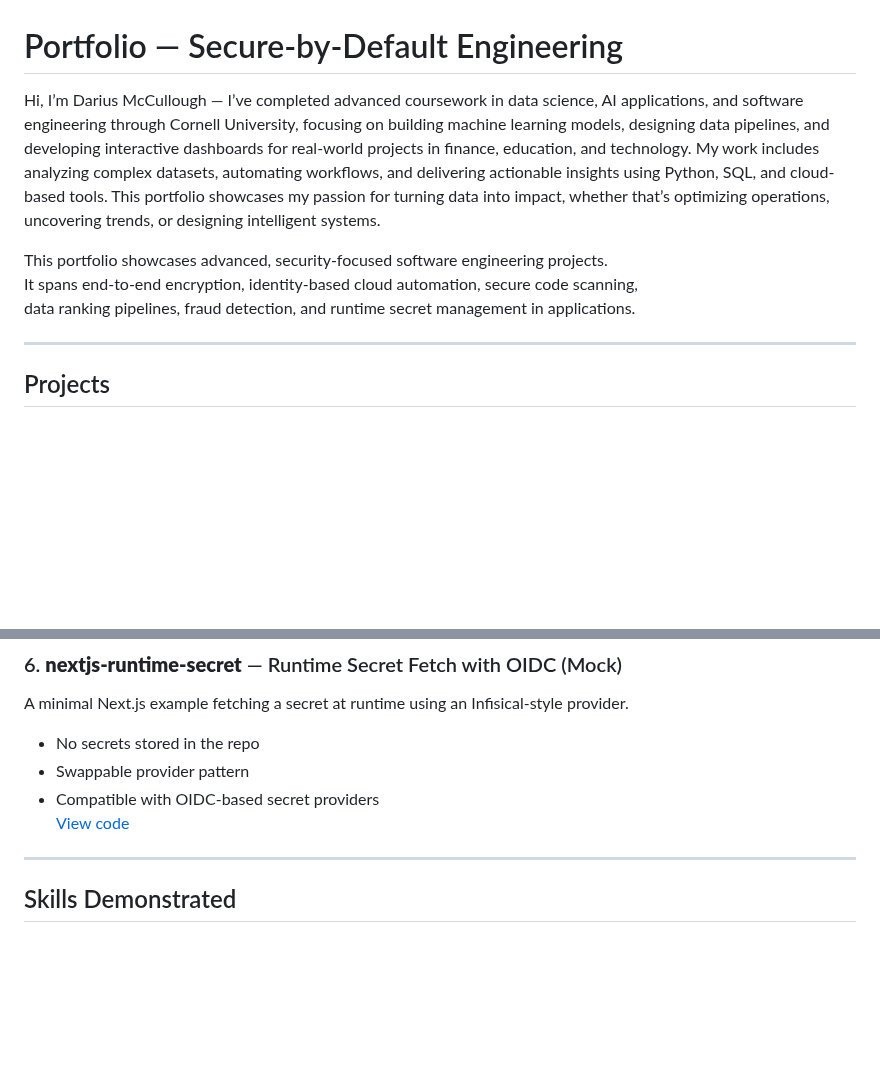
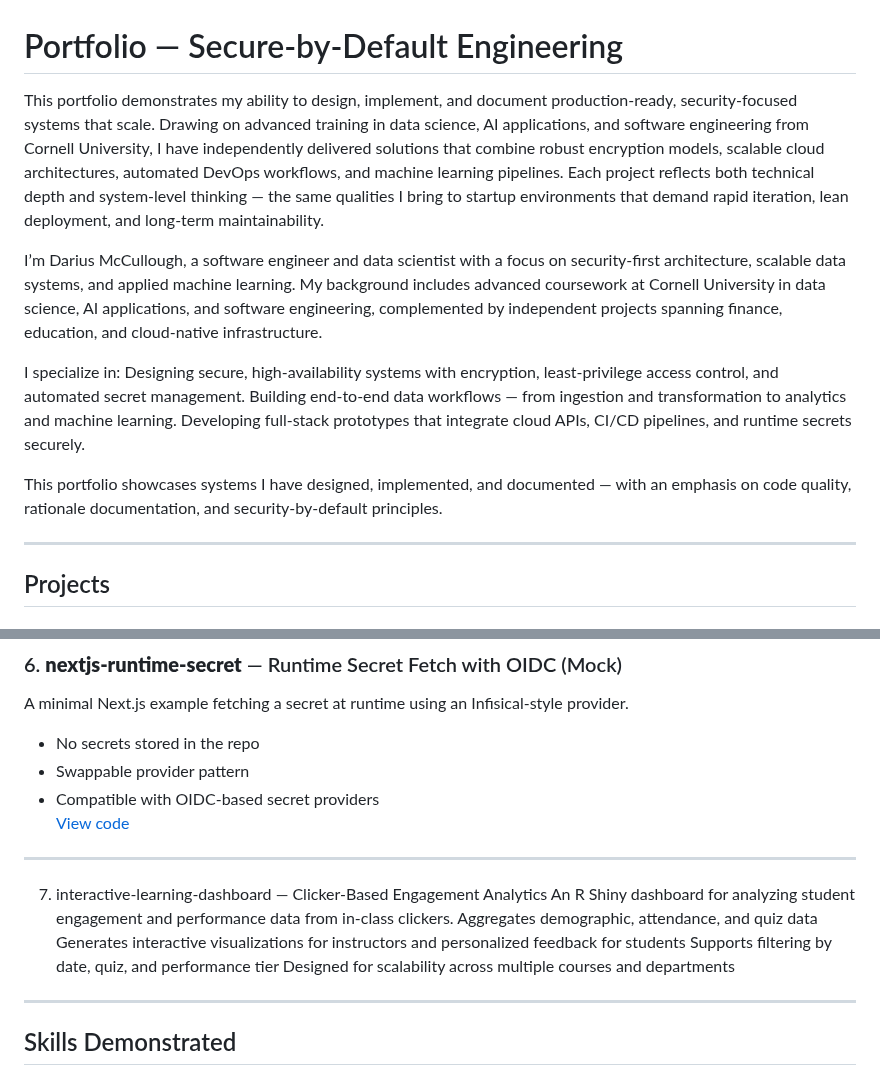
Before and after one commit to dariusm2002/portfolio-secure-data, a Markdown page: README.md, 2 parts joined by grey strips. GitHub-like rendering; blank space fills up the shorter version.

```diff
--- a/README.md
+++ b/README.md
@@ -1,11 +1,15 @@
 # Portfolio — Secure-by-Default Engineering
 
-Hi, I’m Darius McCullough — I’ve completed advanced coursework in data science, AI applications, and software engineering through Cornell University, focusing on building machine learning models, designing data pipelines, and developing interactive dashboards for real-world projects in finance, education, and technology.
-My work includes analyzing complex datasets, automating workflows, and delivering actionable insights using Python, SQL, and cloud-based tools. This portfolio showcases my passion for turning data into impact, whether that’s optimizing operations, uncovering trends, or designing intelligent systems.
+This portfolio demonstrates my ability to design, implement, and document production-ready, security-focused systems that scale. Drawing on advanced training in data science, AI applications, and software engineering from Cornell University, I have independently delivered solutions that combine robust encryption models, scalable cloud architectures, automated DevOps workflows, and machine learning pipelines. Each project reflects both technical depth and system-level thinking — the same qualities I bring to startup environments that demand rapid iteration, lean deployment, and long-term maintainability.
 
-This portfolio showcases advanced, security-focused software engineering projects.
-It spans end-to-end encryption, identity-based cloud automation, secure code scanning,
-data ranking pipelines, fraud detection, and runtime secret management in applications.
+I’m Darius McCullough, a software engineer and data scientist with a focus on security-first architecture, scalable data systems, and applied machine learning. My background includes advanced coursework at Cornell University in data science, AI applications, and software engineering, complemented by independent projects spanning finance, education, and cloud-native infrastructure.
+
+I specialize in:
+Designing secure, high-availability systems with encryption, least-privilege access control, and automated secret management.
+Building end-to-end data workflows — from ingestion and transformation to analytics and machine learning.
+Developing full-stack prototypes that integrate cloud APIs, CI/CD pipelines, and runtime secrets securely.
+
+This portfolio showcases systems I have designed, implemented, and documented — with an emphasis on code quality, rationale documentation, and security-by-default principles.
 
 ---
 
@@ -73,6 +77,15 @@ A minimal Next.js example fetching a secret at runtime using an Infisical-style
 
 ---
 
+7. interactive-learning-dashboard — Clicker-Based Engagement Analytics
+An R Shiny dashboard for analyzing student engagement and performance data from in-class clickers.
+Aggregates demographic, attendance, and quiz data
+Generates interactive visualizations for instructors and personalized feedback for students
+Supports filtering by date, quiz, and performance tier
+Designed for scalability across multiple courses and departments
+
+---
+
 ## Skills Demonstrated
 - **Security Engineering**: E2EE, key rotation, least privilege IAM, secret scanning
 - **Cloud DevOps**: OIDC federation, GitHub Actions CI/CD
```
